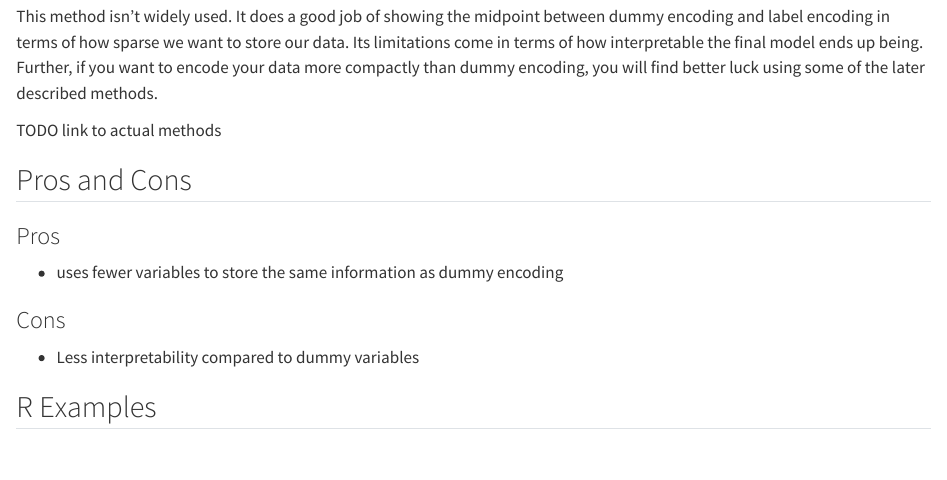
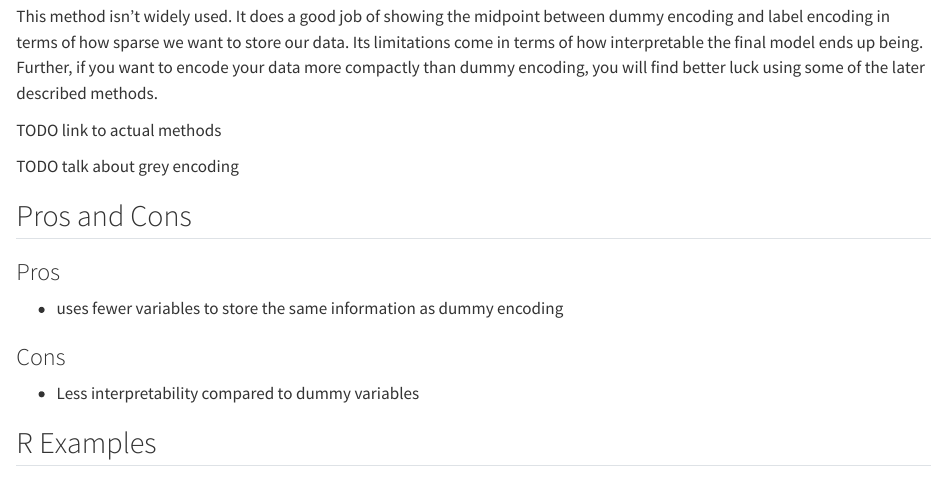
Before and after one commit to EmilHvitfeldt/feature-engineering-az, a Quarto document (categorical-binary.qmd): the page in a window 1100 px wide, from 670 px down. Rendered offline with R 4.5, knitr and Pandoc in place of Quarto, with nearby package versions.

Commit message:
add todo about grey encoding

```diff
--- a/categorical-binary.qmd
+++ b/categorical-binary.qmd
@@ -40,6 +40,8 @@ This method isn't widely used. It does a good job of showing the midpoint betwee
 
 TODO link to actual methods
 
+TODO talk about grey encoding
+
 ## Pros and Cons
 
 ### Pros
```
Also changed, not shown: 1 other file.
